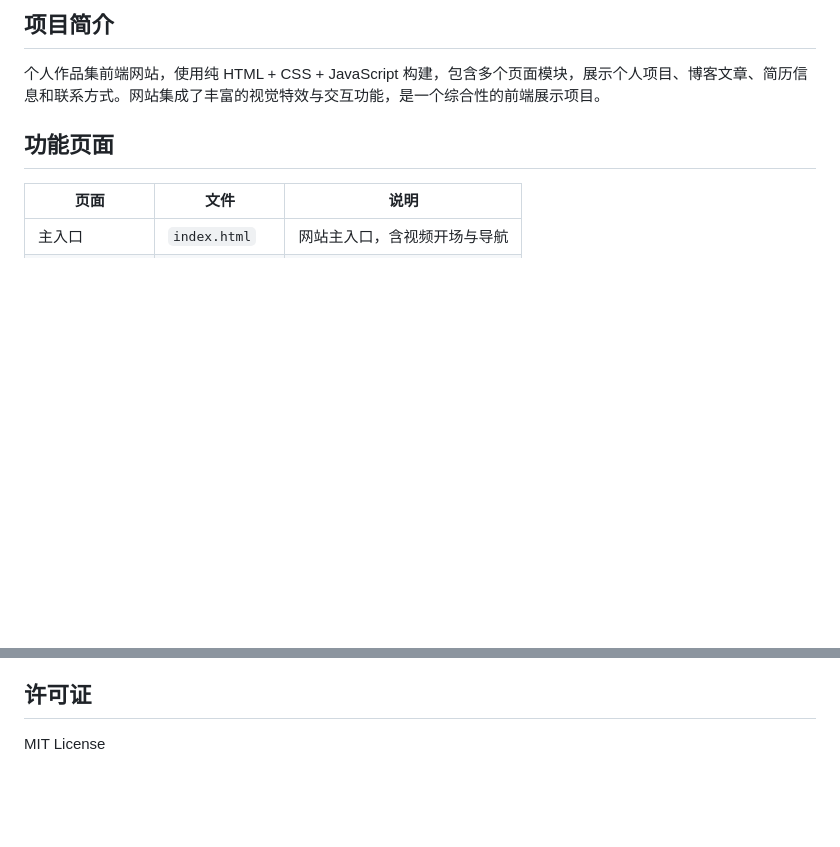
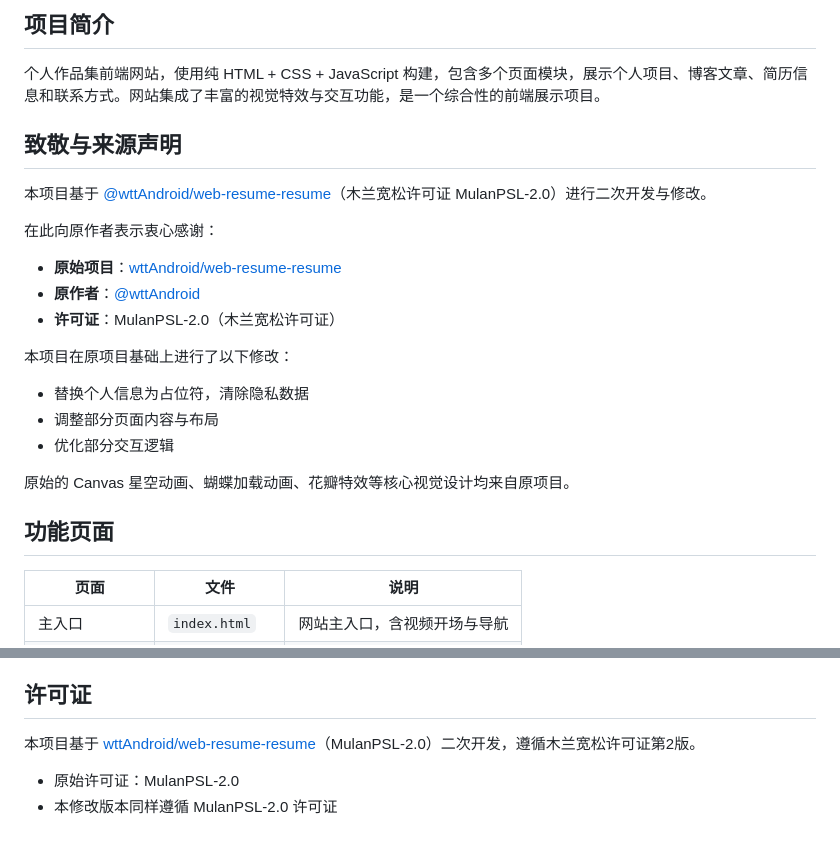
Before and after one commit to liem0352/portfolio-frontend, a Markdown page: README.md, 2 parts joined by grey strips. Drawn GitHub-style; blank space fills up the shorter version.

Commit message:
docs: 添加致敬声明，标明原始项目来源 wttAndroid/web-resume-resume

```diff
--- a/README.md
+++ b/README.md
@@ -5,6 +5,23 @@
 ## 项目简介
 
 个人作品集前端网站，使用纯 HTML + CSS + JavaScript 构建，包含多个页面模块，展示个人项目、博客文章、简历信息和联系方式。网站集成了丰富的视觉特效与交互功能，是一个综合性的前端展示项目。
+
+## 致敬与来源声明
+
+本项目基于 [@wttAndroid/web-resume-resume](https://github.com/wttAndroid/web-resume-resume)（木兰宽松许可证 MulanPSL-2.0）进行二次开发与修改。
+
+在此向原作者表示衷心感谢：
+
+- **原始项目**：[wttAndroid/web-resume-resume](https://github.com/wttAndroid/web-resume-resume)
+- **原作者**：[@wttAndroid](https://github.com/wttAndroid)
+- **许可证**：MulanPSL-2.0（木兰宽松许可证）
+
+本项目在原项目基础上进行了以下修改：
+- 替换个人信息为占位符，清除隐私数据
+- 调整部分页面内容与布局
+- 优化部分交互逻辑
+
+原始的 Canvas 星空动画、蝴蝶加载动画、花瓣特效等核心视觉设计均来自原项目。
 
 ## 功能页面
 
@@ -128,4 +145,7 @@
 
 ## 许可证
 
-MIT License
+本项目基于 [wttAndroid/web-resume-resume](https://github.com/wttAndroid/web-resume-resume)（MulanPSL-2.0）二次开发，遵循木兰宽松许可证第2版。
+
+- 原始许可证：MulanPSL-2.0
+- 本修改版本同样遵循 MulanPSL-2.0 许可证
```
